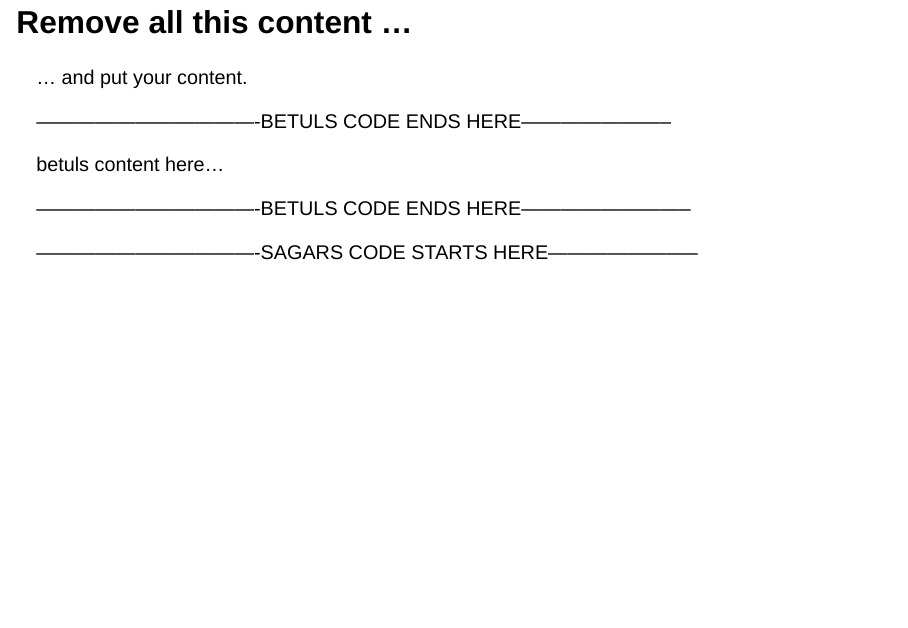
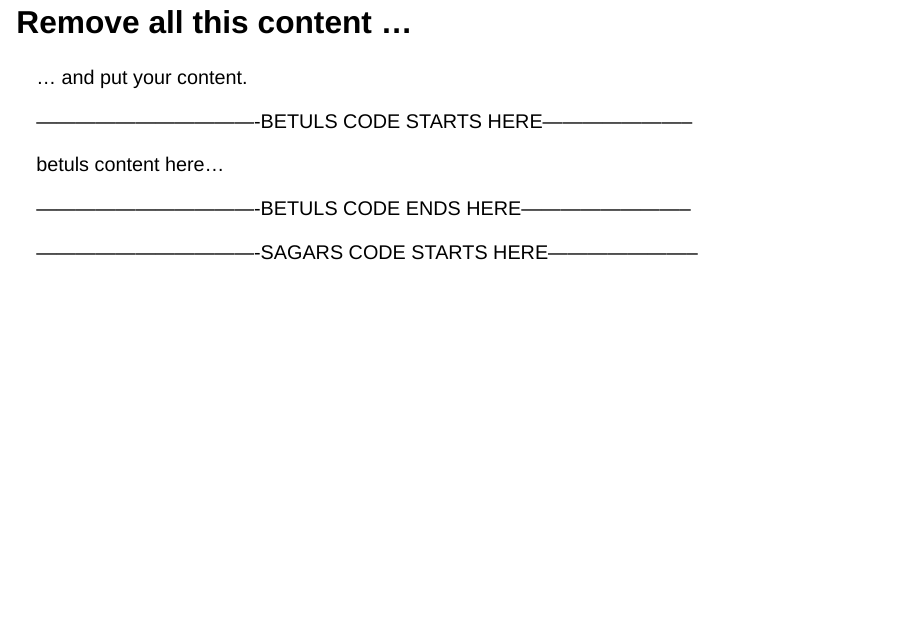
Before and after one commit to skumar1996github/DataStory_ClimateChange, a Quarto document (presentation.qmd): page 4 of 11. Rendered offline with R 4.5, knitr and Pandoc in place of Quarto, with nearby package versions; drawn as Slidy slides in place of the format the file asks for; some code elsewhere in the file could not run offline.

Commit message:
correct betuls code section

````diff
--- a/presentation.qmd
+++ b/presentation.qmd
@@ -30,7 +30,7 @@ library(knitr)
 library(scales)
 ```
 
-----------------------------------BETULS CODE ENDS HERE-----------------------
+----------------------------------BETULS CODE STARTS HERE-----------------------
 
 betuls content here...
 
````
